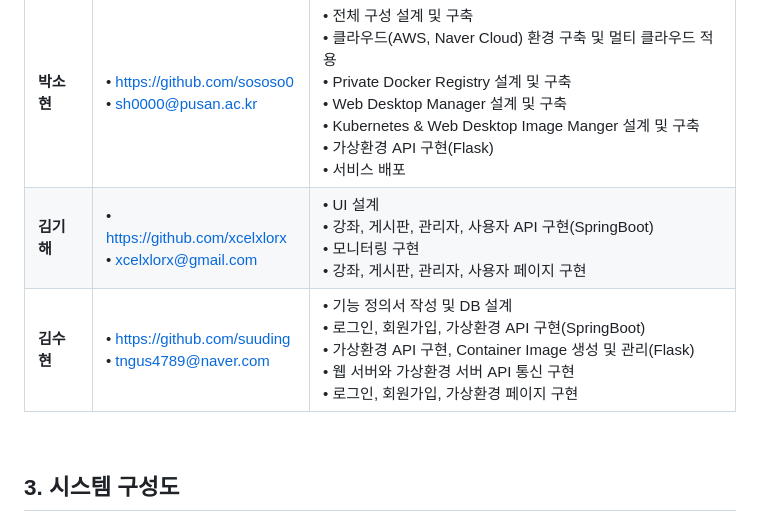
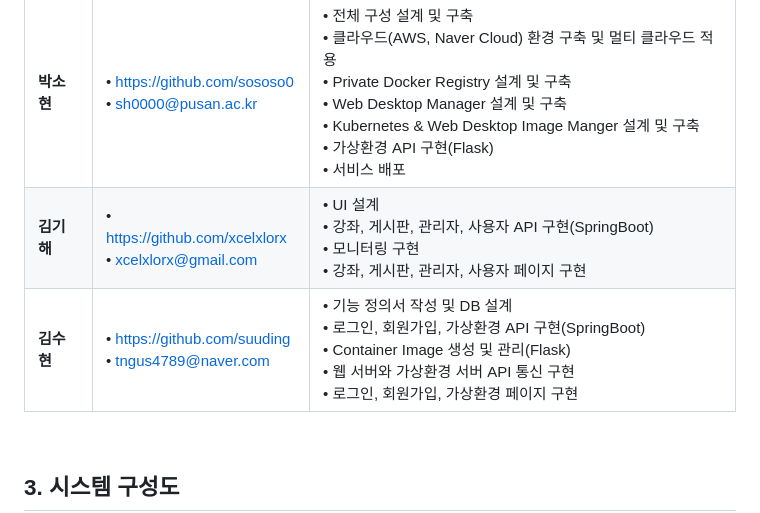
Before and after one commit to pnucse-capstone/capstone-2023-1-37, a Markdown page: README.md, the part around one of its changes. GitHub-like rendering.

```diff
--- a/README.md
+++ b/README.md
@@ -46,8 +44,8 @@
 |**이름**|**Github/Email**|**역할**|
 |---|---|---|
 | **박소현** | • https://github.com/sososo0 <br> • sh0000@pusan.ac.kr |• 전체 구성 설계 및 구축 <br> • 클라우드(AWS, Naver Cloud) 환경 구축 및 멀티 클라우드 적용 <br> • Private Docker Registry 설계 및 구축 <br> • Web Desktop Manager 설계 및 구축 <br> • Kubernetes & Web Desktop Image Manger 설계 및 구축 <br> • 가상환경 API 구현(Flask) <br> • 서비스 배포|
-| **김기해** | • https://github.com/xcelxlorx <br> • xcelxlorx@gmail.com |• UI 설계 <br>• 강좌, 게시판, 관리자, 사용자 API 구현(SpringBoot) <br> • 모니터링 구현  <br> • 강좌, 게시판, 관리자, 사용자 페이지 구현|
-| **김수현** | • https://github.com/suuding <br> • tngus4789@naver.com |• 기능 정의서 작성 및 DB 설계 <br> • 로그인, 회원가입, 가상환경 API 구현(SpringBoot) <br> • 가상환경 API 구현, Container Image 생성 및 관리(Flask) <br> • 웹 서버와 가상환경 서버 API 통신 구현 <br> • 로그인, 회원가입, 가상환경 페이지 구현 |
+| **김기해** | • https://github.com/xcelxlorx <br> • xcelxlorx@gmail.com |• UI 설계 <br> • 강좌, 게시판, 관리자, 사용자 API 구현(SpringBoot) <br> • 모니터링 구현  <br> • 강좌, 게시판, 관리자, 사용자 페이지 구현|
+| **김수현** | • https://github.com/suuding <br> • tngus4789@naver.com |• 기능 정의서 작성 및 DB 설계 <br> • 로그인, 회원가입, 가상환경 API 구현(SpringBoot) <br> • Container Image 생성 및 관리(Flask) <br> • 웹 서버와 가상환경 서버 API 통신 구현 <br> • 로그인, 회원가입, 가상환경 페이지 구현 |
 
 <br>
 
```
Also changed, not shown: other parts of README.md (+0 -2 lines).
